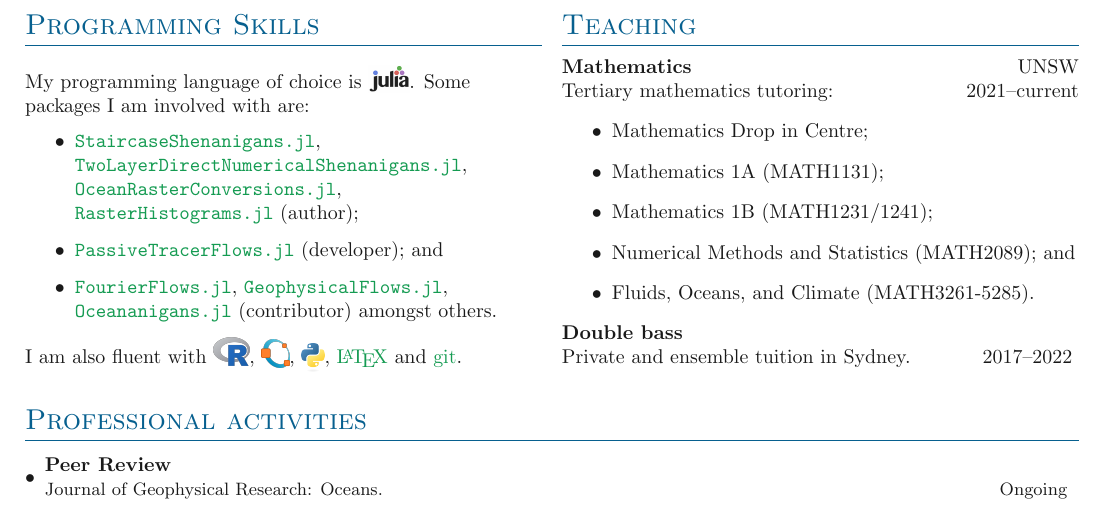
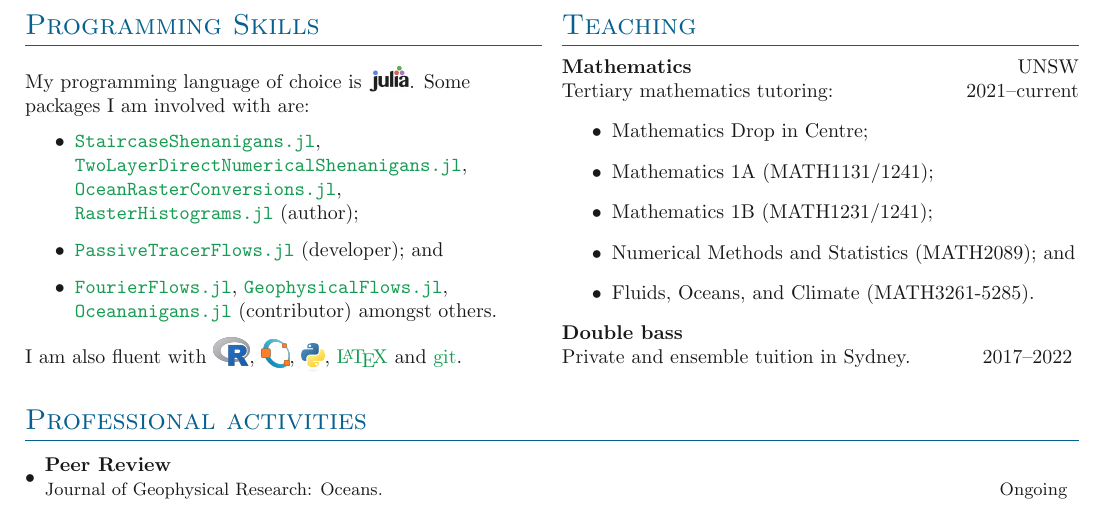
Before and after one commit to jbisits/Josef-Bisits-CV, a LaTeX document (main.tex, which reads sections/teaching.tex): part of page 2 of 3, cut so that both start at the same text. Compiled offline with pdfLaTeX.

Commit message:
Update teaching and rename main file

```diff
--- a/sections/teaching.tex
+++ b/sections/teaching.tex
@@ -32,7 +32,7 @@ Tertiary mathematics tutoring: \hfill 2021\textendash current
 % }
 \begin{itemize}
     \item Mathematics Drop in Centre;
-    \item Mathematics 1A (MATH1131);
+    \item Mathematics 1A (MATH1131/1241);
     \item Mathematics 1B (MATH1231/1241);
     \item Numerical Methods and Statistics (MATH2089); and
     \item Fluids, Oceans, and Climate (MATH3261-5285).
```
Also changed, not shown: Bisits_CV_2025.pdf (deleted), main.pdf (added).
